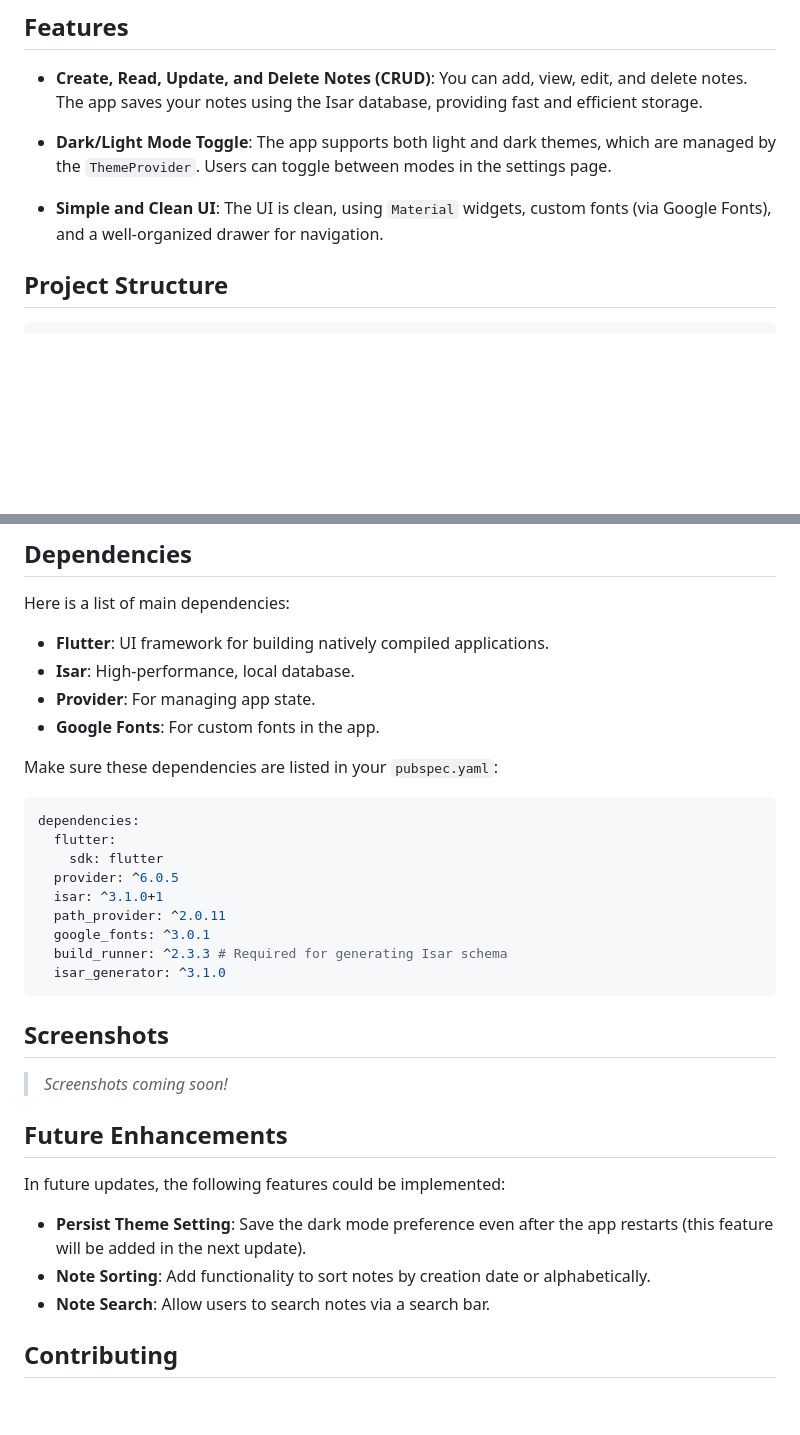
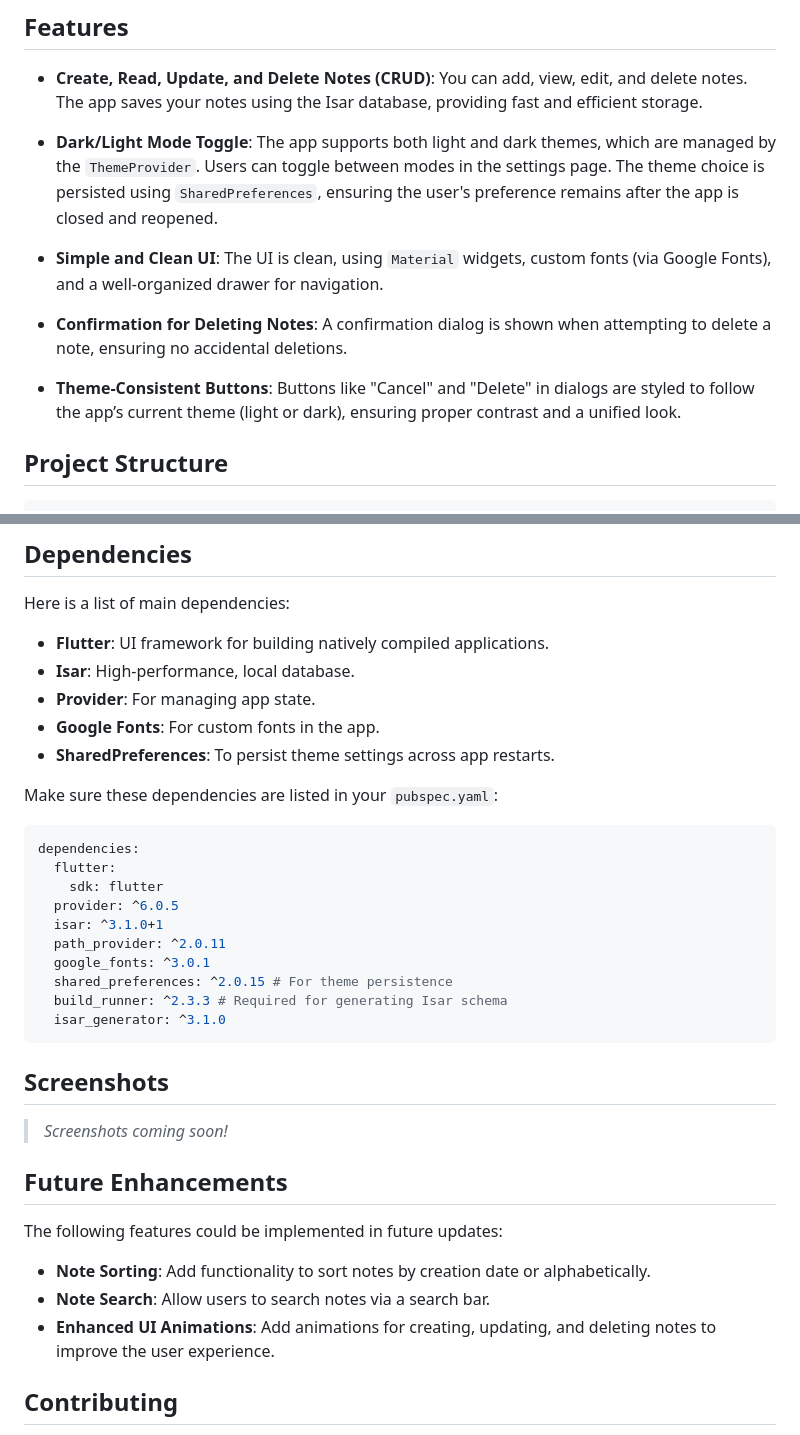
Before and after one commit to InemesitMatthew/minimal-notes-app, a Markdown page: README.md, 2 parts joined by grey strips. GitHub-like rendering; blank space fills up the shorter version.

````diff
--- a/README.md
+++ b/README.md
@@ -8,10 +8,16 @@ A simple notes-taking app built with **Flutter**, utilizing the **Isar database*
   You can add, view, edit, and delete notes. The app saves your notes using the Isar database, providing fast and efficient storage.
 
 - **Dark/Light Mode Toggle**:
-  The app supports both light and dark themes, which are managed by the `ThemeProvider`. Users can toggle between modes in the settings page.
+  The app supports both light and dark themes, which are managed by the `ThemeProvider`. Users can toggle between modes in the settings page. The theme choice is persisted using `SharedPreferences`, ensuring the user's preference remains after the app is closed and reopened.
 
 - **Simple and Clean UI**:
   The UI is clean, using `Material` widgets, custom fonts (via Google Fonts), and a well-organized drawer for navigation.
+
+- **Confirmation for Deleting Notes**:
+  A confirmation dialog is shown when attempting to delete a note, ensuring no accidental deletions.
+
+- **Theme-Consistent Buttons**:
+  Buttons like "Cancel" and "Delete" in dialogs are styled to follow the app’s current theme (light or dark), ensuring proper contrast and a unified look.
 
 ## Project Structure
 
@@ -108,6 +116,7 @@ Here is a list of main dependencies:
 - **Isar**: High-performance, local database.
 - **Provider**: For managing app state.
 - **Google Fonts**: For custom fonts in the app.
+- **SharedPreferences**: To persist theme settings across app restarts.
 
 Make sure these dependencies are listed in your `pubspec.yaml`:
 
@@ -119,6 +128,7 @@ dependencies:
   isar: ^3.1.0+1
   path_provider: ^2.0.11
   google_fonts: ^3.0.1
+  shared_preferences: ^2.0.15 # For theme persistence
   build_runner: ^2.3.3 # Required for generating Isar schema
   isar_generator: ^3.1.0
 ```
@@ -129,10 +139,11 @@ dependencies:
 
 ## Future Enhancements
 
-In future updates, the following features could be implemented:
-- **Persist Theme Setting**: Save the dark mode preference even after the app restarts (this feature will be added in the next update).
+The following features could be implemented in future updates:
+
 - **Note Sorting**: Add functionality to sort notes by creation date or alphabetically.
 - **Note Search**: Allow users to search notes via a search bar.
+- **Enhanced UI Animations**: Add animations for creating, updating, and deleting notes to improve the user experience.
 
 ## Contributing
 
````
Also changed, not shown: other parts of README.md (+3 -1 lines).
